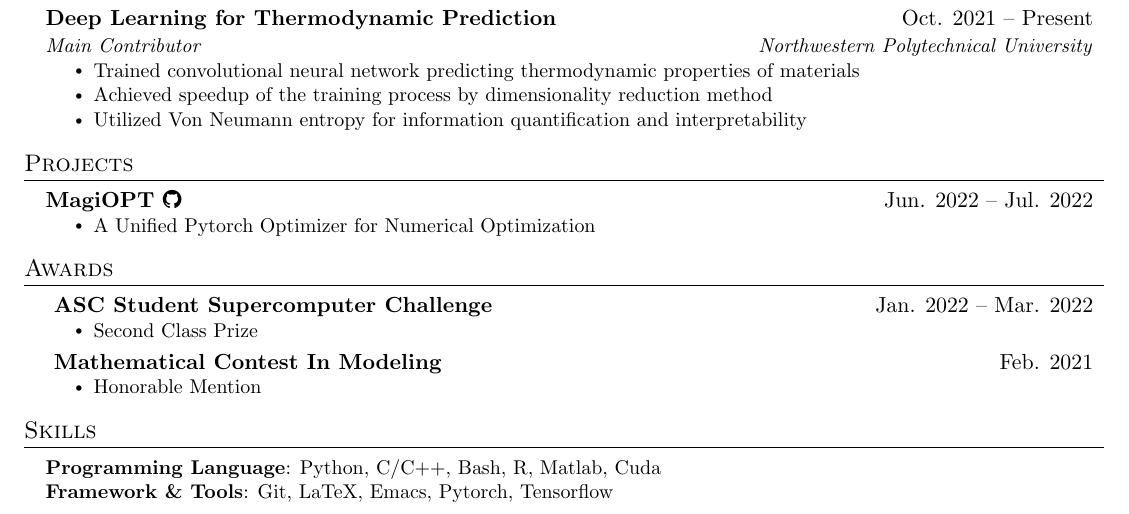
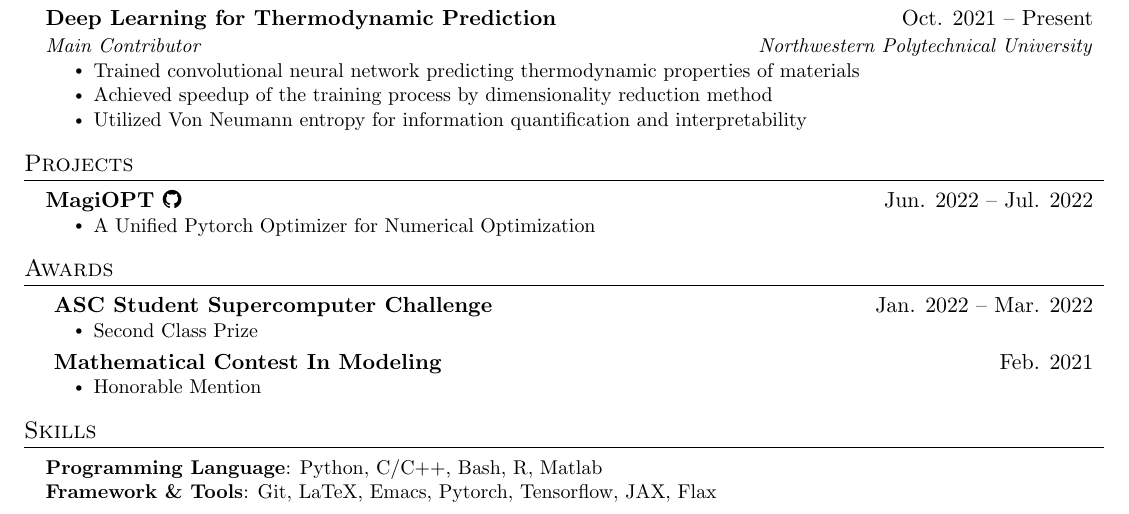
Before and after one commit to MagiFeeney/magifeeney.github.io, a LaTeX CV (data/resume.tex): part of the page, cut so that both start at the same text. Compiled offline with pdfLaTeX.

Commit message:
update resume

```diff
--- a/data/resume.tex
+++ b/data/resume.tex
@@ -291,8 +291,8 @@
 \section{Skills}
  \begin{itemize}[leftmargin=0.15in, label={}]
     \small{\item{
-     \textbf{Programming Language}{: Python, C/C++, Bash, R, Matlab, Cuda} \\
-     \textbf{Framework \& Tools}{: Git, LaTeX, Emacs, Pytorch, Tensorflow}
+     \textbf{Programming Language}{: Python, C/C++, Bash, R, Matlab} \\
+     \textbf{Framework \& Tools}{: Git, LaTeX, Emacs, Pytorch, Tensorflow, JAX, Flax}
     }}
  \end{itemize}
 
```
Also changed, not shown: data/resume.pdf, 1 other file.
